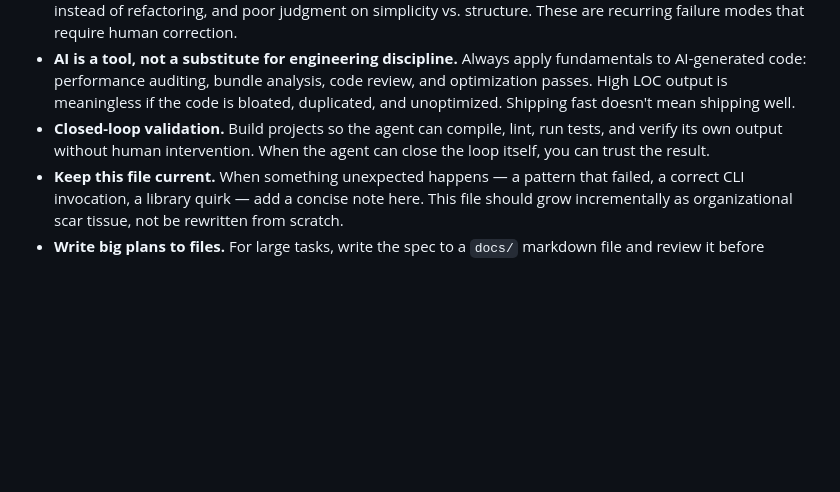
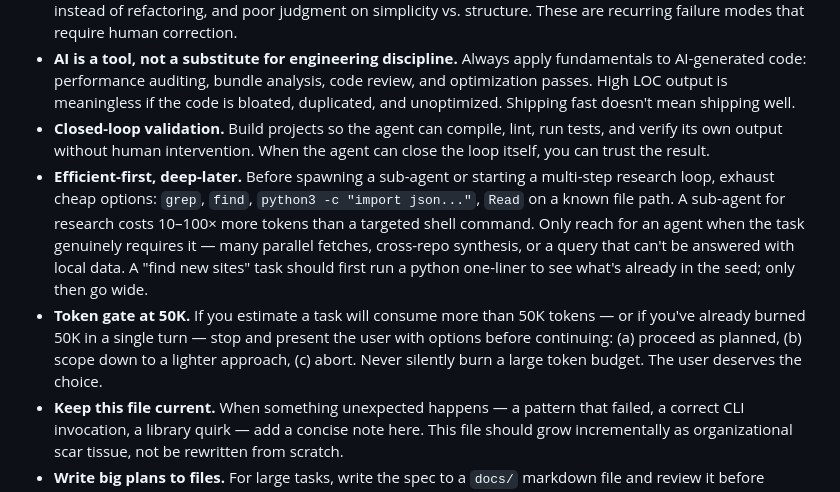
Before and after one commit to pranava0x0/datacentercommunitybenefits, a Markdown page: CLAUDE.md, the part around the change. GitHub-like rendering; blank space fills up the shorter version.

```diff
--- a/CLAUDE.md
+++ b/CLAUDE.md
@@ -190,6 +190,8 @@ Maintain a `backlog.md` for ideas, features, and enhancements.
 - **AI has no taste.** Actively review output for: excessive try/catch blocks, unnecessary abstractions, code bloat instead of refactoring, and poor judgment on simplicity vs. structure. These are recurring failure modes that require human correction.
 - **AI is a tool, not a substitute for engineering discipline.** Always apply fundamentals to AI-generated code: performance auditing, bundle analysis, code review, and optimization passes. High LOC output is meaningless if the code is bloated, duplicated, and unoptimized. Shipping fast doesn't mean shipping well.
 - **Closed-loop validation.** Build projects so the agent can compile, lint, run tests, and verify its own output without human intervention. When the agent can close the loop itself, you can trust the result.
+- **Efficient-first, deep-later.** Before spawning a sub-agent or starting a multi-step research loop, exhaust cheap options: `grep`, `find`, `python3 -c "import json..."`, `Read` on a known file path. A sub-agent for research costs 10–100× more tokens than a targeted shell command. Only reach for an agent when the task genuinely requires it — many parallel fetches, cross-repo synthesis, or a query that can't be answered with local data. A "find new sites" task should first run a python one-liner to see what's already in the seed; only then go wide.
+- **Token gate at 50K.** If you estimate a task will consume more than 50K tokens — or if you've already burned 50K in a single turn — stop and present the user with options before continuing: (a) proceed as planned, (b) scope down to a lighter approach, (c) abort. Never silently burn a large token budget. The user deserves the choice.
 - **Keep this file current.** When something unexpected happens — a pattern that failed, a correct CLI invocation, a library quirk — add a concise note here. This file should grow incrementally as organizational scar tissue, not be rewritten from scratch.
 - **Write big plans to files.** For large tasks, write the spec to a `docs/` markdown file and review it before executing. This persists context across sessions and allows a second-opinion review before building.
 - **Sweep for orphaned wrapper shells after every commit / push.** Bash `run_in_background` calls that wrap long-running data refreshes — especially polling-loop wrappers like `until ps -p $(pgrep -f "...") >/dev/null; do sleep N; done` — can outlive the process they were watching. Once the watched PID exits, `pgrep` returns empty, `$(pgrep)` is `""`, `ps -p ""` always fails, and the `until` loop can never resolve, so the wrapper shell sleeps forever. Run `pgrep -fl "<project-path>"` (or check `jobs -l`) before declaring a session done; `kill` any lingering wrappers. Two design fixes: (1) prefer the `Monitor` tool over inline `until`+`sleep` polling — `Monitor` cleans up when its body exits; (2) if you must use Bash, invert the test to `while pgrep -f "..."; do sleep N; done` so the loop exits *when* the process disappears, instead of the unsatisfiable `until ps -p $(pgrep)` shape.
```
Also changed, not shown: AGENTS.md (+45 -3 lines).
